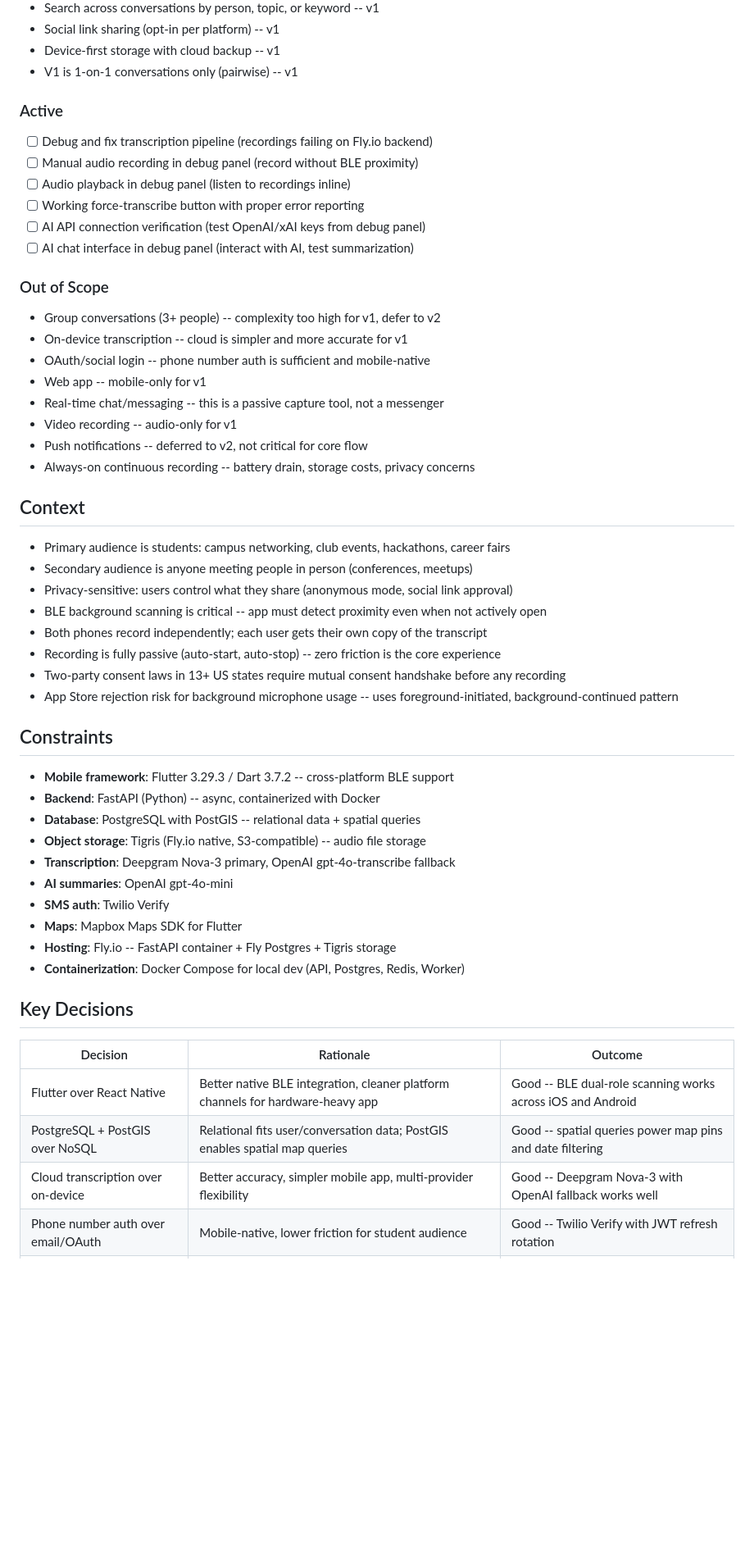
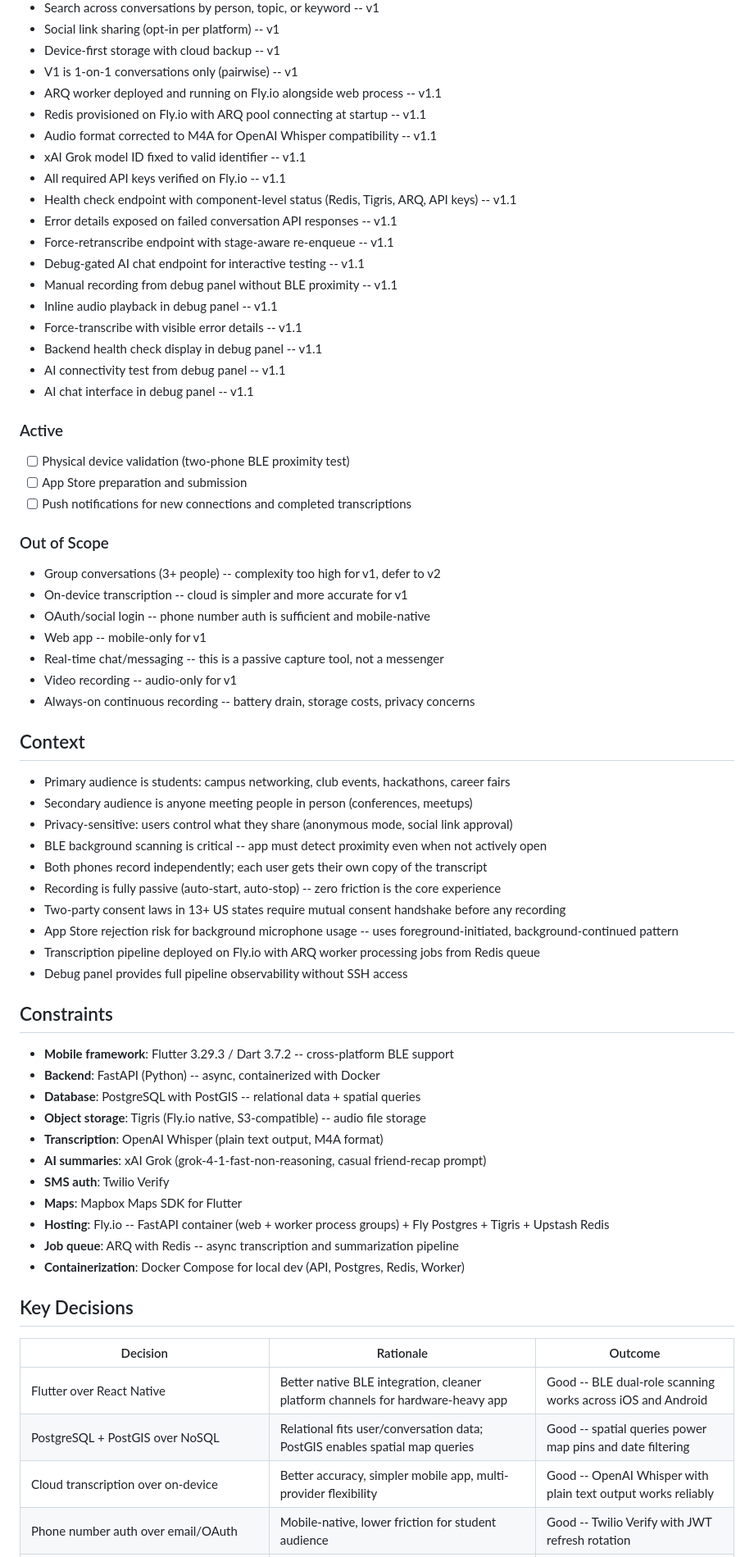
Before and after one commit to LakshmanTurlapati/LinkLess, a Markdown page: .planning/PROJECT.md, the part around one of its changes. Shown at 82% size. Drawn GitHub-style; blank space fills up the shorter version.

```diff
--- a/.planning/PROJECT.md
+++ b/.planning/PROJECT.md
@@ -50,15 +54,27 @@ When two Linkless phones are near each other, the conversation is captured, tran
 - Social link sharing (opt-in per platform) -- v1
 - Device-first storage with cloud backup -- v1
 - V1 is 1-on-1 conversations only (pairwise) -- v1
+- ARQ worker deployed and running on Fly.io alongside web process -- v1.1
+- Redis provisioned on Fly.io with ARQ pool connecting at startup -- v1.1
+- Audio format corrected to M4A for OpenAI Whisper compatibility -- v1.1
+- xAI Grok model ID fixed to valid identifier -- v1.1
+- All required API keys verified on Fly.io -- v1.1
+- Health check endpoint with component-level status (Redis, Tigris, ARQ, API keys) -- v1.1
+- Error details exposed on failed conversation API responses -- v1.1
+- Force-retranscribe endpoint with stage-aware re-enqueue -- v1.1
+- Debug-gated AI chat endpoint for interactive testing -- v1.1
+- Manual recording from debug panel without BLE proximity -- v1.1
+- Inline audio playback in debug panel -- v1.1
+- Force-transcribe with visible error details -- v1.1
+- Backend health check display in debug panel -- v1.1
+- AI connectivity test from debug panel -- v1.1
+- AI chat interface in debug panel -- v1.1
 
 ### Active
 
-- [ ] Debug and fix transcription pipeline (recordings failing on Fly.io backend)
-- [ ] Manual audio recording in debug panel (record without BLE proximity)
-- [ ] Audio playback in debug panel (listen to recordings inline)
-- [ ] Working force-transcribe button with proper error reporting
-- [ ] AI API connection verification (test OpenAI/xAI keys from debug panel)
-- [ ] AI chat interface in debug panel (interact with AI, test summarization)
+- [ ] Physical device validation (two-phone BLE proximity test)
+- [ ] App Store preparation and submission
+- [ ] Push notifications for new connections and completed transcriptions
 
 ### Out of Scope
 
@@ -68,7 +84,6 @@ When two Linkless phones are near each other, the conversation is captured, tran
 - Web app -- mobile-only for v1
 - Real-time chat/messaging -- this is a passive capture tool, not a messenger
 - Video recording -- audio-only for v1
-- Push notifications -- deferred to v2, not critical for core flow
 - Always-on continuous recording -- battery drain, storage costs, privacy concerns
 
 ## Context
@@ -81,6 +96,8 @@ When two Linkless phones are near each other, the conversation is captured, tran
 - Recording is fully passive (auto-start, auto-stop) -- zero friction is the core experience
 - Two-party consent laws in 13+ US states require mutual consent handshake before any recording
 - App Store rejection risk for background microphone usage -- uses foreground-initiated, background-continued pattern
+- Transcription pipeline deployed on Fly.io with ARQ worker processing jobs from Redis queue
+- Debug panel provides full pipeline observability without SSH access
 
 ## Constraints
 
@@ -88,11 +105,12 @@ When two Linkless phones are near each other, the conversation is captured, tran
 - **Backend**: FastAPI (Python) -- async, containerized with Docker
 - **Database**: PostgreSQL with PostGIS -- relational data + spatial queries
 - **Object storage**: Tigris (Fly.io native, S3-compatible) -- audio file storage
-- **Transcription**: Deepgram Nova-3 primary, OpenAI gpt-4o-transcribe fallback
-- **AI summaries**: OpenAI gpt-4o-mini
+- **Transcription**: OpenAI Whisper (plain text output, M4A format)
+- **AI summaries**: xAI Grok (grok-4-1-fast-non-reasoning, casual friend-recap prompt)
 - **SMS auth**: Twilio Verify
 - **Maps**: Mapbox Maps SDK for Flutter
-- **Hosting**: Fly.io -- FastAPI container + Fly Postgres + Tigris storage
+- **Hosting**: Fly.io -- FastAPI container (web + worker process groups) + Fly Postgres + Tigris + Upstash Redis
+- **Job queue**: ARQ with Redis -- async transcription and summarization pipeline
 - **Containerization**: Docker Compose for local dev (API, Postgres, Redis, Worker)
 
 ## Key Decisions
@@ -101,5 +119,5 @@ When two Linkless phones are near each other, the conversation is captured, tran
 |----------|-----------|---------|
 | Flutter over React Native | Better native BLE integration, cleaner platform channels for hardware-heavy app | Good -- BLE dual-role scanning works across iOS and Android |
 | PostgreSQL + PostGIS over NoSQL | Relational fits user/conversation data; PostGIS enables spatial map queries | Good -- spatial queries power map pins and date filtering |
-| Cloud transcription over on-device | Better accuracy, simpler mobile app, multi-provider flexibility | Good -- Deepgram Nova-3 with OpenAI fallback works well |
+| Cloud transcription over on-device | Better accuracy, simpler mobile app, multi-provider flexibility | Good -- OpenAI Whisper with plain text output works reliably |
 | Phone number auth over email/OAuth | Mobile-native, lower friction for student audience | Good -- Twilio Verify with JWT refresh rotation |
```
Also changed, not shown: other parts of .planning/PROJECT.md (+16 -17 lines).
